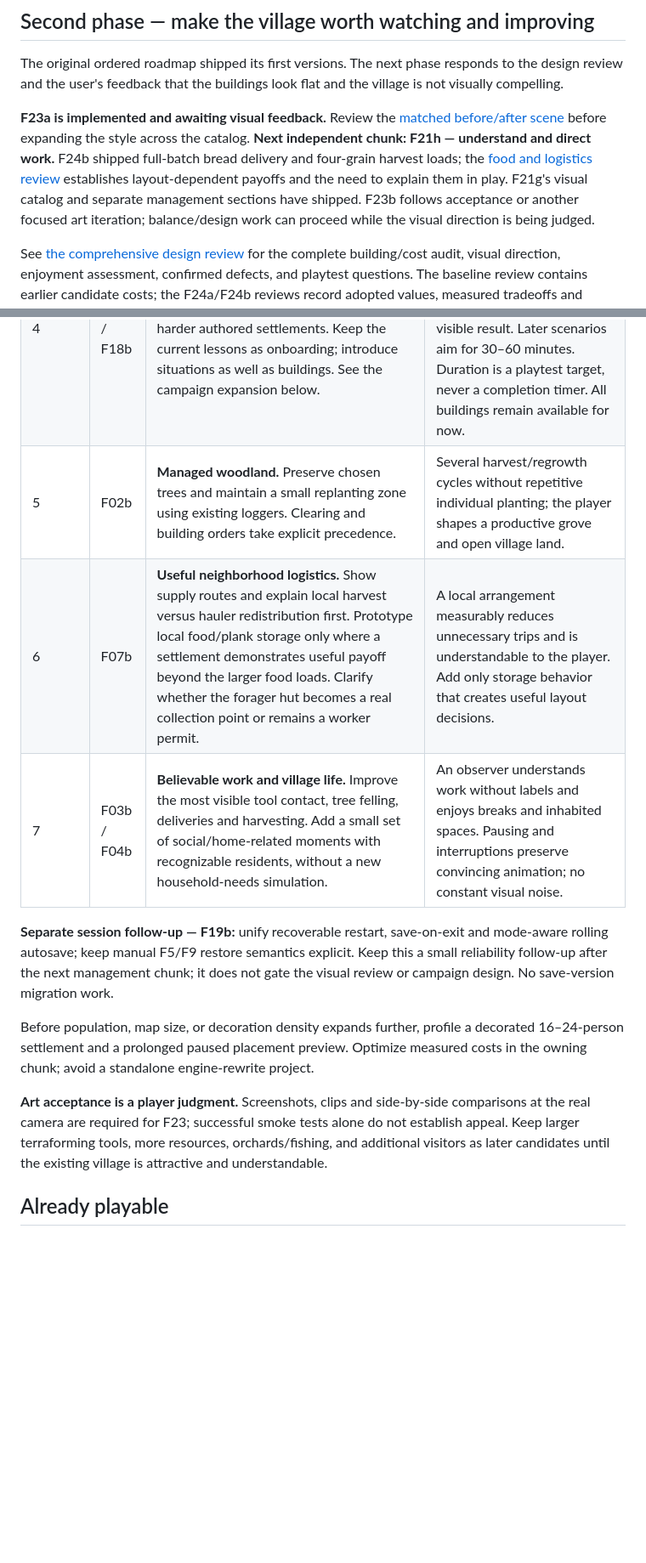
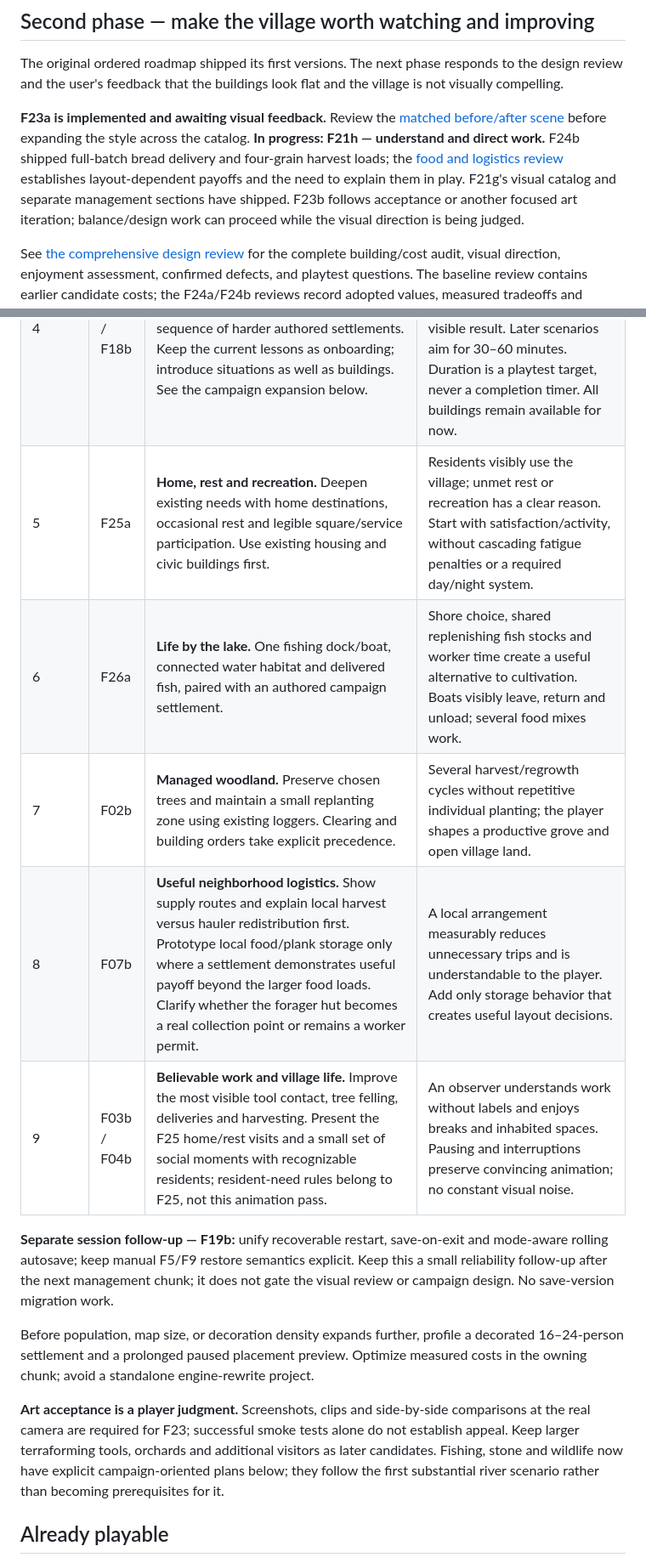
Before and after one commit to simonfl/inlanders, a Markdown page: docs/ROADMAP.md, 2 parts joined by grey strips. Shown at 85% size. Rendered like a GitHub page; blank space fills up the shorter version.

Commit message:
Plan resident needs and landscape-driven campaign buildings

```diff
--- a/docs/ROADMAP.md
+++ b/docs/ROADMAP.md
@@ -8,7 +8,7 @@ Windows, local play, Godot, and C# remain the foundation. Save backward compatib
 
 The original ordered roadmap shipped its first versions. The next phase responds to the design review and the user's feedback that the buildings look flat and the village is not visually compelling.
 
-**F23a is implemented and awaiting visual feedback.** Review the [matched before/after scene](ART_REVIEW_F23A.md) before expanding the style across the catalog. **Next independent chunk: F21h — understand and direct work.** F24b shipped full-batch bread delivery and four-grain harvest loads; the [food and logistics review](BALANCE_REVIEW_F24B.md) establishes layout-dependent payoffs and the need to explain them in play. F21g's visual catalog and separate management sections have shipped. F23b follows acceptance or another focused art iteration; balance/design work can proceed while the visual direction is being judged.
+**F23a is implemented and awaiting visual feedback.** Review the [matched before/after scene](ART_REVIEW_F23A.md) before expanding the style across the catalog. **In progress: F21h — understand and direct work.** F24b shipped full-batch bread delivery and four-grain harvest loads; the [food and logistics review](BALANCE_REVIEW_F24B.md) establishes layout-dependent payoffs and the need to explain them in play. F21g's visual catalog and separate management sections have shipped. F23b follows acceptance or another focused art iteration; balance/design work can proceed while the visual direction is being judged.
 
 See [the comprehensive design review](DESIGN_REVIEW.md) for the complete building/cost audit, visual direction, enjoyment assessment, confirmed defects, and playtest questions. The baseline review contains earlier candidate costs; the F24a/F24b reviews record adopted values, measured tradeoffs and remaining playtest limits. **UI remains a major priority.**
 
@@ -26,13 +26,15 @@ This is a recommendation, not a dependency chain. Work one playable chunk at a t
 | 4 | F11b / F18b | **A campaign beyond the tutorial.** Build one substantial River settlement as a proof of sustained planning, then a sequence of harder authored settlements. Keep the current lessons as onboarding; introduce situations as well as buildings. See the campaign expansion below. | A first-time player makes consequential choices throughout a roughly 20–30-minute River settlement, with multiple viable plans and a visible result. Later scenarios aim for 30–60 minutes. Duration is a playtest target, never a completion timer. All buildings remain available for now. |
-| 5 | F02b | **Managed woodland.** Preserve chosen trees and maintain a small replanting zone using existing loggers. Clearing and building orders take explicit precedence. | Several harvest/regrowth cycles without repetitive individual planting; the player shapes a productive grove and open village land. |
-| 6 | F07b | **Useful neighborhood logistics.** Show supply routes and explain local harvest versus hauler redistribution first. Prototype local food/plank storage only where a settlement demonstrates useful payoff beyond the larger food loads. Clarify whether the forager hut becomes a real collection point or remains a worker permit. | A local arrangement measurably reduces unnecessary trips and is understandable to the player. Add only storage behavior that creates useful layout decisions. |
-| 7 | F03b / F04b | **Believable work and village life.** Improve the most visible tool contact, tree felling, deliveries and harvesting. Add a small set of social/home-related moments with recognizable residents, without a new household-needs simulation. | An observer understands work without labels and enjoys breaks and inhabited spaces. Pausing and interruptions preserve convincing animation; no constant visual noise. |
+| 5 | F25a | **Home, rest and recreation.** Deepen existing needs with home destinations, occasional rest and legible square/service participation. Use existing housing and civic buildings first. | Residents visibly use the village; unmet rest or recreation has a clear reason. Start with satisfaction/activity, without cascading fatigue penalties or a required day/night system. |
+| 6 | F26a | **Life by the lake.** One fishing dock/boat, connected water habitat and delivered fish, paired with an authored campaign settlement. | Shore choice, shared replenishing fish stocks and worker time create a useful alternative to cultivation. Boats visibly leave, return and unload; several food mixes work. |
+| 7 | F02b | **Managed woodland.** Preserve chosen trees and maintain a small replanting zone using existing loggers. Clearing and building orders take explicit precedence. | Several harvest/regrowth cycles without repetitive individual planting; the player shapes a productive grove and open village land. |
+| 8 | F07b | **Useful neighborhood logistics.** Show supply routes and explain local harvest versus hauler redistribution first. Prototype local food/plank storage only where a settlement demonstrates useful payoff beyond the larger food loads. Clarify whether the forager hut becomes a real collection point or remains a worker permit. | A local arrangement measurably reduces unnecessary trips and is understandable to the player. Add only storage behavior that creates useful layout decisions. |
+| 9 | F03b / F04b | **Believable work and village life.** Improve the most visible tool contact, tree felling, deliveries and harvesting. Present the F25 home/rest visits and a small set of social moments with recognizable residents; resident-need rules belong to F25, not this animation pass. | An observer understands work without labels and enjoys breaks and inhabited spaces. Pausing and interruptions preserve convincing animation; no constant visual noise. |
 
 **Separate session follow-up — F19b:** unify recoverable restart, save-on-exit and mode-aware rolling autosave; keep manual F5/F9 restore semantics explicit. Keep this a small reliability follow-up after the next management chunk; it does not gate the visual review or campaign design. No save-version migration work.
 
 Before population, map size, or decoration density expands further, profile a decorated 16–24-person settlement and a prolonged paused placement preview. Optimize measured costs in the owning chunk; avoid a standalone engine-rewrite project.
 
-**Art acceptance is a player judgment.** Screenshots, clips and side-by-side comparisons at the real camera are required for F23; successful smoke tests alone do not establish appeal. Keep larger terraforming tools, more resources, orchards/fishing, and additional visitors as later candidates until the existing village is attractive and understandable.
+**Art acceptance is a player judgment.** Screenshots, clips and side-by-side comparisons at the real camera are required for F23; successful smoke tests alone do not establish appeal. Keep larger terraforming tools, orchards and additional visitors as later candidates. Fishing, stone and wildlife now have explicit campaign-oriented plans below; they follow the first substantial river scenario rather than becoming prerequisites for it.
 
 ## Already playable
 
```
Also changed, not shown: other parts of docs/ROADMAP.md (+17 -5 lines), docs/CAMPAIGN_SYSTEMS.md (added, +58 -0 lines), docs/DESIGN_REVIEW.md (+2 -0 lines).
